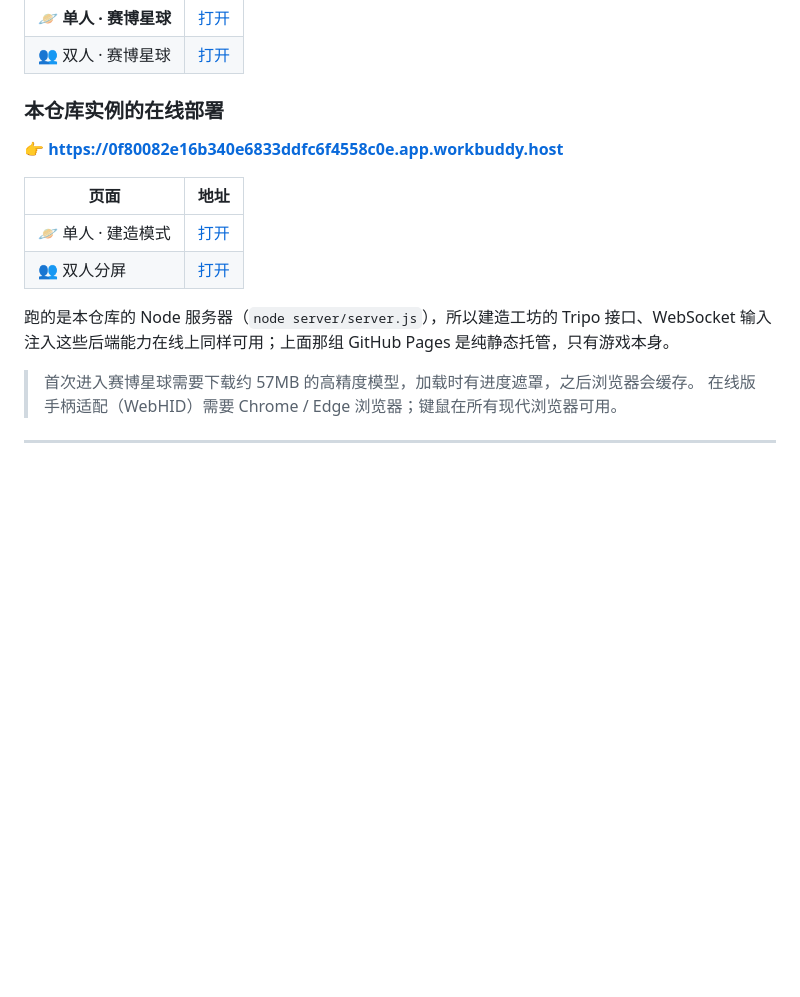
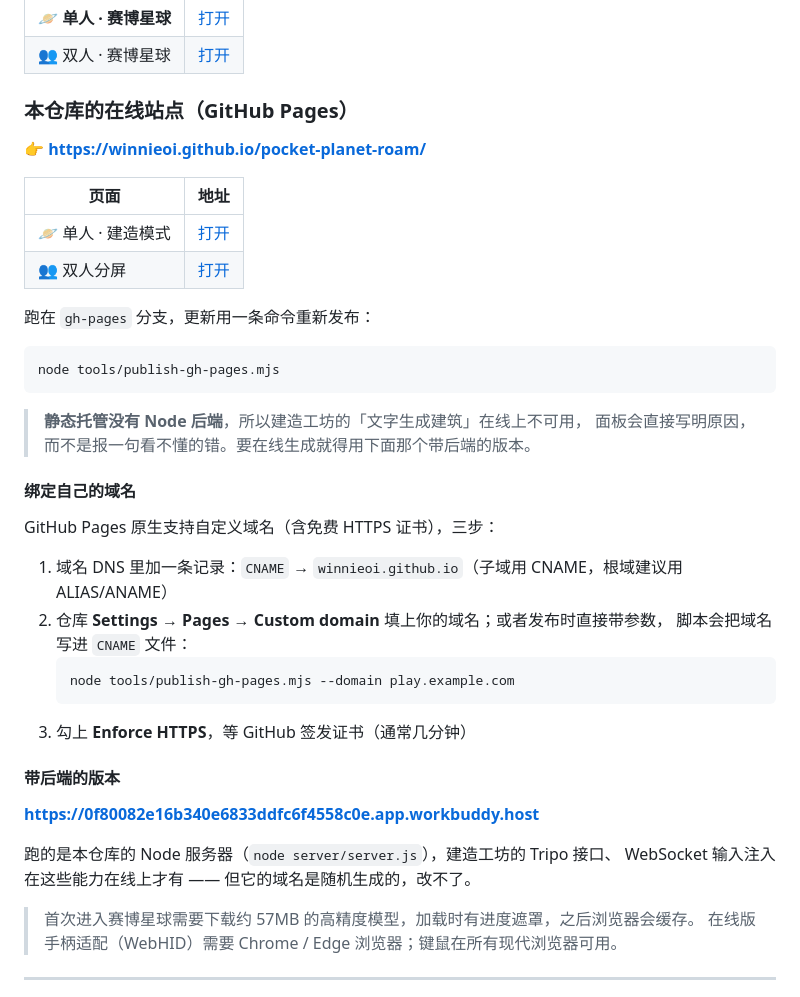
Before and after one commit to winnieoi/little-planet-controller, a Markdown page: README.md, the part around one of its changes. GitHub-like rendering; blank space fills up the shorter version.

Commit message:
README 改成本仓库的 GitHub Pages 站点 + 绑域名步骤
线上访问从随机域名的部署换到 winnieoi.github.io/pocket-planet-roam，
因为 Pages 原生支持自定义域名和免费 HTTPS，而随机域名那个改不了。

明确写了一件事：静态托管没有 Node 后端，建造工坊的在线生成在 Pages 上用不了。
带后端的版本地址还留着，两边各自能干什么列清楚，免得点进去才发现功能不全。

````diff
--- a/README.md
+++ b/README.md
@@ -30,9 +30,9 @@
 | 🪐 **单人 · 赛博星球** | [打开](https://duoduozhang288-crypto.github.io/little-planet-controller/?planet=cyber) |
 | 👥 双人 · 赛博星球 | [打开](https://duoduozhang288-crypto.github.io/little-planet-controller/duo.html?planet=cyber) |
 
-### 本仓库实例的在线部署
+### 本仓库的在线站点（GitHub Pages）
 
-**👉 https://0f80082e16b340e6833ddfc6f4558c0e.app.workbuddy.host**
+**👉 https://winnieoi.github.io/pocket-planet-roam/**
 
 | 页面 | 地址 |
 | --- | --- |
@@ -41,7 +41,31 @@
 
-跑的是本仓库的 Node 服务器（`node server/server.js`），所以建造工坊的
-Tripo 接口、WebSocket 输入注入这些后端能力在线上同样可用；上面那组
-GitHub Pages 是纯静态托管，只有游戏本身。
+跑在 `gh-pages` 分支，更新用一条命令重新发布：
+
+```bash
+node tools/publish-gh-pages.mjs
+```
+
+> **静态托管没有 Node 后端**，所以建造工坊的「文字生成建筑」在线上不可用，
+> 面板会直接写明原因，而不是报一句看不懂的错。要在线生成就得用下面那个带后端的版本。
+
+#### 绑定自己的域名
+
+GitHub Pages 原生支持自定义域名（含免费 HTTPS 证书），三步：
+
+1. 域名 DNS 里加一条记录：`CNAME` → `winnieoi.github.io`（子域用 CNAME，根域建议用 ALIAS/ANAME）
+2. 仓库 **Settings → Pages → Custom domain** 填上你的域名；或者发布时直接带参数，
+   脚本会把域名写进 `CNAME` 文件：
+   ```bash
+   node tools/publish-gh-pages.mjs --domain play.example.com
+   ```
+3. 勾上 **Enforce HTTPS**，等 GitHub 签发证书（通常几分钟）
+
+#### 带后端的版本
+
+**https://0f80082e16b340e6833ddfc6f4558c0e.app.workbuddy.host**
+
+跑的是本仓库的 Node 服务器（`node server/server.js`），建造工坊的 Tripo 接口、
+WebSocket 输入注入在这些能力在线上才有 —— 但它的域名是随机生成的，改不了。
 
 > 首次进入赛博星球需要下载约 57MB 的高精度模型，加载时有进度遮罩，之后浏览器会缓存。
 > 在线版手柄适配（WebHID）需要 Chrome / Edge 浏览器；键鼠在所有现代浏览器可用。
````
Also changed, not shown: other parts of README.md (+2 -2 lines).
